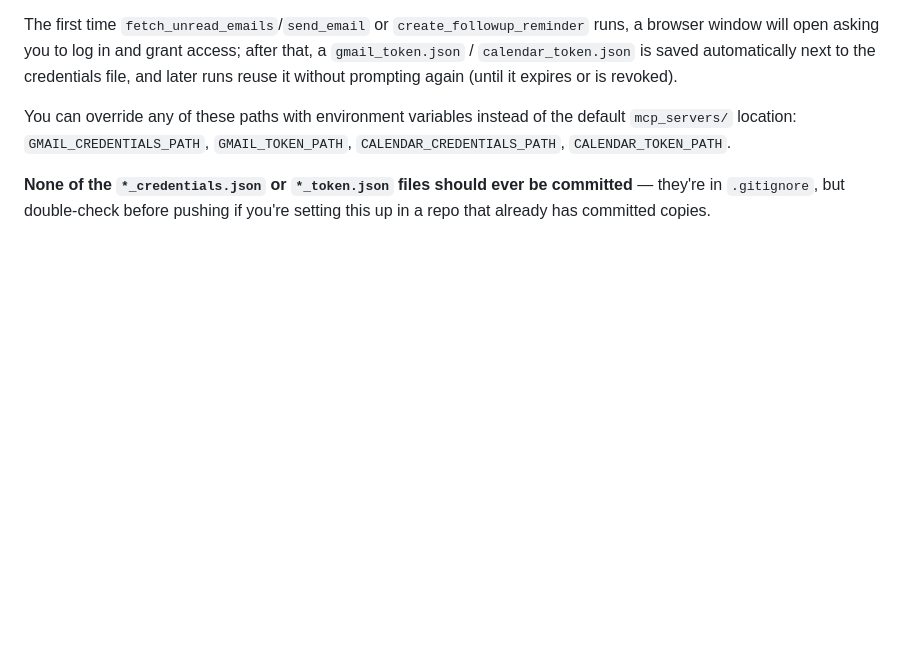
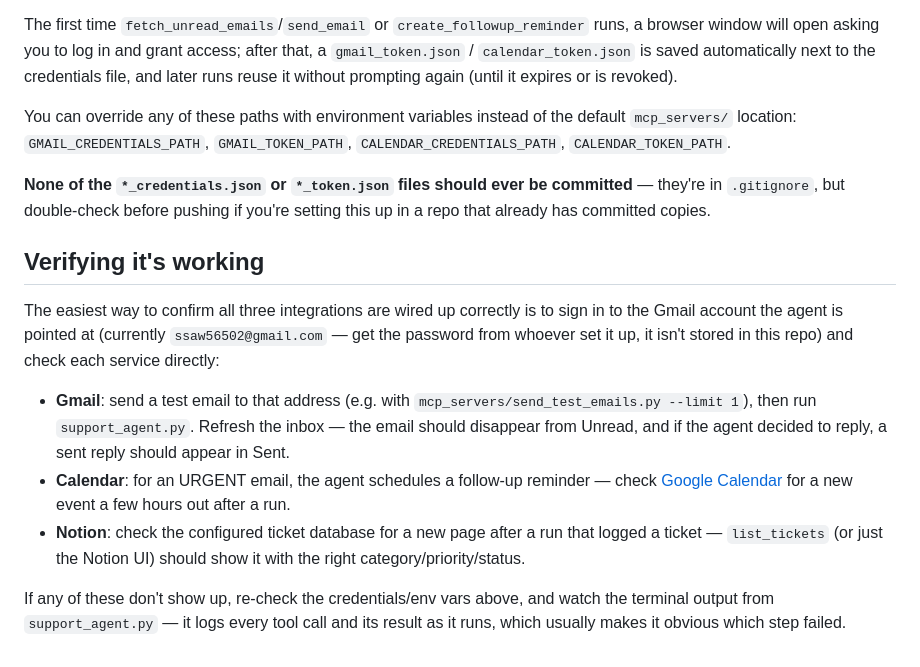
Before and after one commit to Pranav082001/Smart-Office-Support-AI-Agent-UdS, a Markdown page: README.md, the part around one of its changes. Rendered like a GitHub page; blank space fills up the shorter version.

```diff
--- a/README.md
+++ b/README.md
@@ -131,3 +131,25 @@ You can override any of these paths with environment variables instead of the de
 **None of the `*_credentials.json` or `*_token.json` files should ever be committed** —
 they're in `.gitignore`, but double-check before pushing if you're setting this up in a
 repo that already has committed copies.
+
+## Verifying it's working
+
+The easiest way to confirm all three integrations are wired up correctly is to sign
+in to the Gmail account the agent is pointed at (currently `ssaw56502@gmail.com` —
+get the password from whoever set it up, it isn't stored in this repo) and check each
+service directly:
+
+- **Gmail**: send a test email to that address (e.g. with
+  `mcp_servers/send_test_emails.py --limit 1`), then run `support_agent.py`. Refresh
+  the inbox — the email should disappear from Unread, and if the agent decided to
+  reply, a sent reply should appear in Sent.
+- **Calendar**: for an URGENT email, the agent schedules a follow-up reminder — check
+  [Google Calendar](https://calendar.google.com) for a new event a few hours out after
+  a run.
+- **Notion**: check the configured ticket database for a new page after a run that
+  logged a ticket — `list_tickets` (or just the Notion UI) should show it with the
+  right category/priority/status.
+
+If any of these don't show up, re-check the credentials/env vars above, and watch the
+terminal output from `support_agent.py` — it logs every tool call and its result as it
+runs, which usually makes it obvious which step failed.
```
Also changed, not shown: other parts of README.md (+41 -41 lines).
